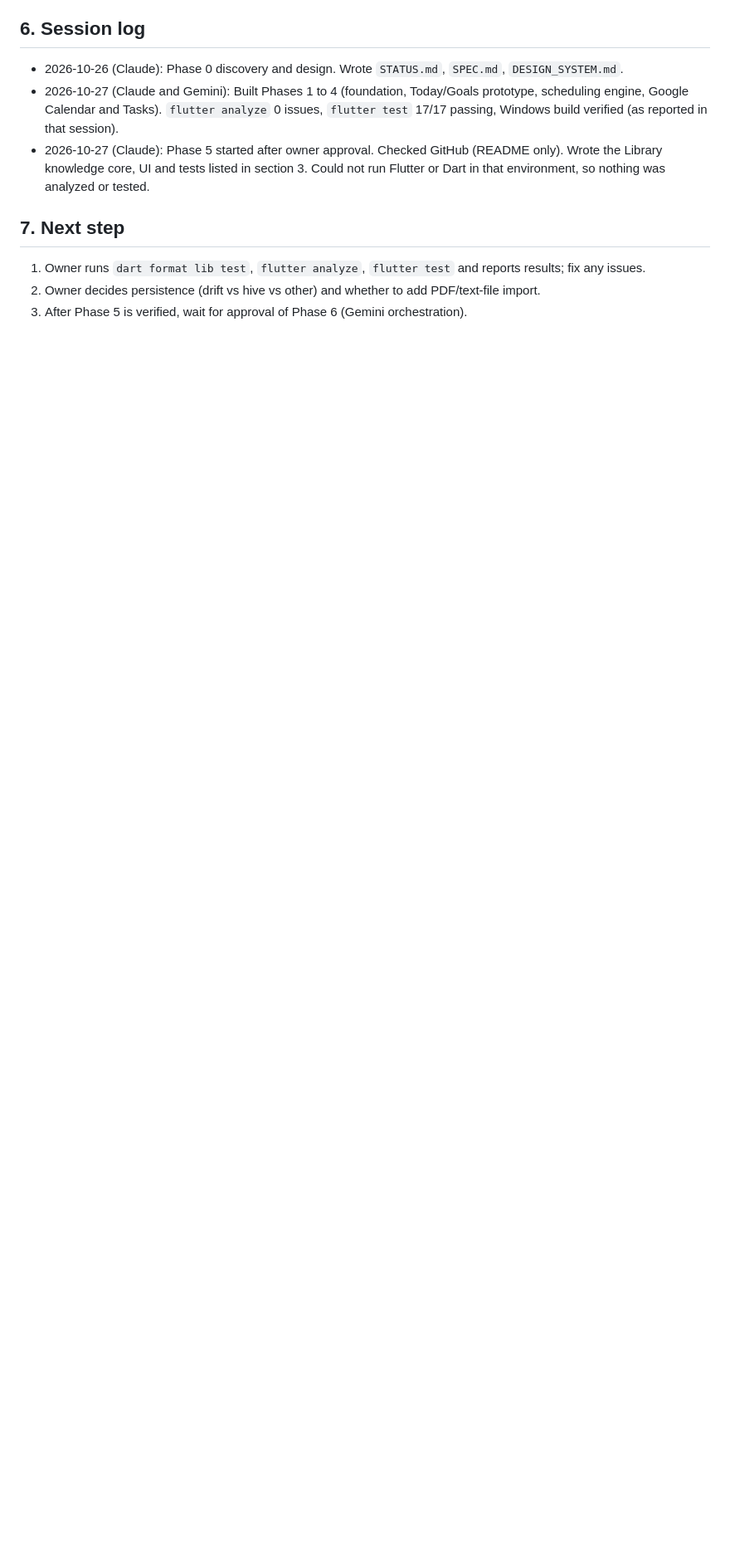
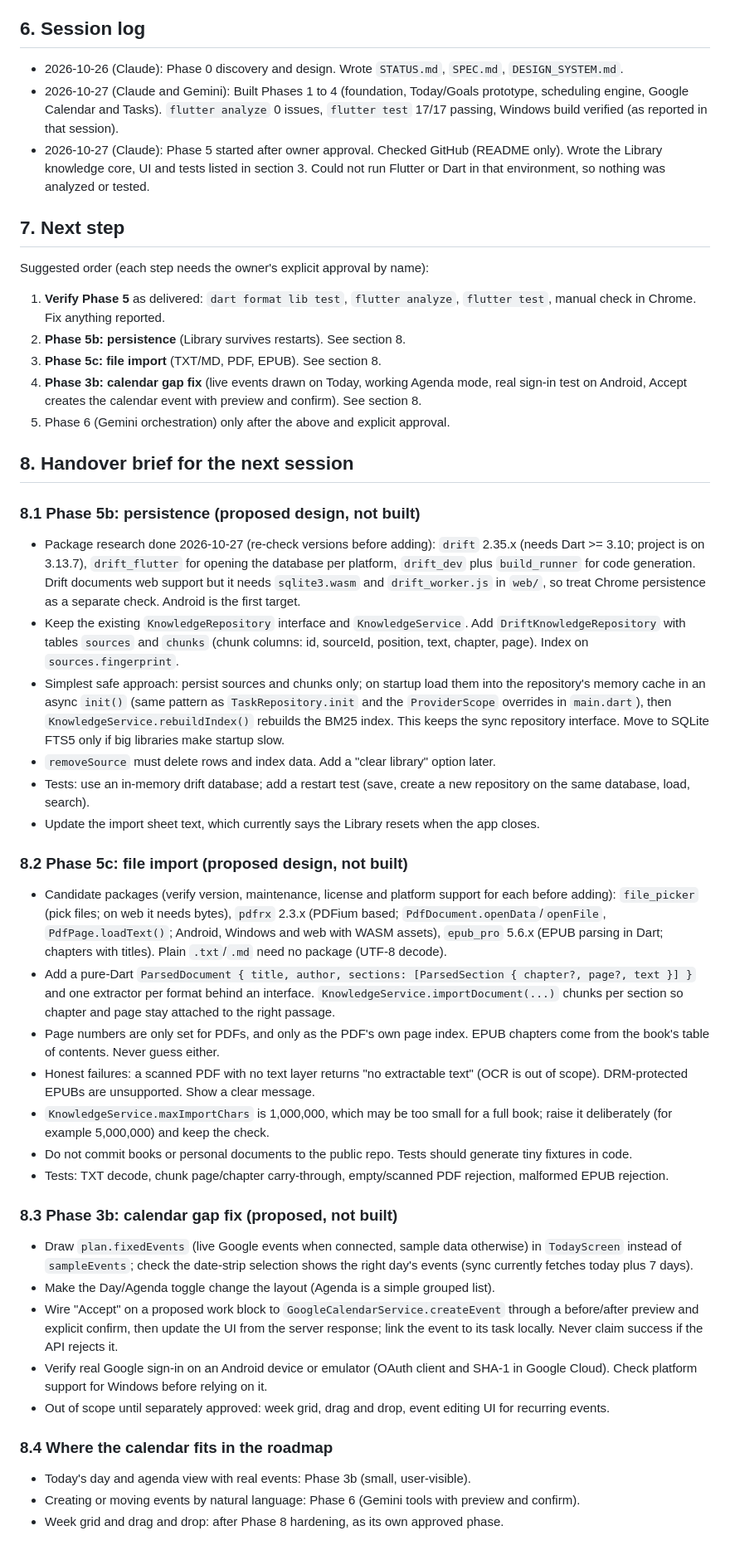
Before and after one commit to j23040579/LifeMaxxing, a Markdown page: STATUS.md, the part around one of its changes. Shown at 83% size. GitHub-like rendering; blank space fills up the shorter version.

Commit message:
updated phase 5 md

```diff
--- a/STATUS.md
+++ b/STATUS.md
@@ -82,6 +90,45 @@
 
 ## 7. Next step
 
-1. Owner runs `dart format lib test`, `flutter analyze`, `flutter test` and reports results; fix any issues.
-2. Owner decides persistence (drift vs hive vs other) and whether to add PDF/text-file import.
-3. After Phase 5 is verified, wait for approval of Phase 6 (Gemini orchestration).
+Suggested order (each step needs the owner's explicit approval by name):
+
+1. **Verify Phase 5** as delivered: `dart format lib test`, `flutter analyze`, `flutter test`, manual check in Chrome. Fix anything reported.
+2. **Phase 5b: persistence** (Library survives restarts). See section 8.
+3. **Phase 5c: file import** (TXT/MD, PDF, EPUB). See section 8.
+4. **Phase 3b: calendar gap fix** (live events drawn on Today, working Agenda mode, real sign-in test on Android, Accept creates the calendar event with preview and confirm). See section 8.
+5. Phase 6 (Gemini orchestration) only after the above and explicit approval.
+
+## 8. Handover brief for the next session
+
+### 8.1 Phase 5b: persistence (proposed design, not built)
+
+- Package research done 2026-10-27 (re-check versions before adding): `drift` 2.35.x (needs Dart >= 3.10; project is on 3.13.7), `drift_flutter` for opening the database per platform, `drift_dev` plus `build_runner` for code generation. Drift documents web support but it needs `sqlite3.wasm` and `drift_worker.js` in `web/`, so treat Chrome persistence as a separate check. Android is the first target.
+- Keep the existing `KnowledgeRepository` interface and `KnowledgeService`. Add `DriftKnowledgeRepository` with tables `sources` and `chunks` (chunk columns: id, sourceId, position, text, chapter, page). Index on `sources.fingerprint`.
+- Simplest safe approach: persist sources and chunks only; on startup load them into the repository's memory cache in an async `init()` (same pattern as `TaskRepository.init` and the `ProviderScope` overrides in `main.dart`), then `KnowledgeService.rebuildIndex()` rebuilds the BM25 index. This keeps the sync repository interface. Move to SQLite FTS5 only if big libraries make startup slow.
+- `removeSource` must delete rows and index data. Add a "clear library" option later.
+- Tests: use an in-memory drift database; add a restart test (save, create a new repository on the same database, load, search).
+- Update the import sheet text, which currently says the Library resets when the app closes.
+
+### 8.2 Phase 5c: file import (proposed design, not built)
+
+- Candidate packages (verify version, maintenance, license and platform support for each before adding): `file_picker` (pick files; on web it needs bytes), `pdfrx` 2.3.x (PDFium based; `PdfDocument.openData`/`openFile`, `PdfPage.loadText()`; Android, Windows and web with WASM assets), `epub_pro` 5.6.x (EPUB parsing in Dart; chapters with titles). Plain `.txt`/`.md` need no package (UTF-8 decode).
+- Add a pure-Dart `ParsedDocument { title, author, sections: [ParsedSection { chapter?, page?, text }] }` and one extractor per format behind an interface. `KnowledgeService.importDocument(...)` chunks per section so chapter and page stay attached to the right passage.
+- Page numbers are only set for PDFs, and only as the PDF's own page index. EPUB chapters come from the book's table of contents. Never guess either.
+- Honest failures: a scanned PDF with no text layer returns "no extractable text" (OCR is out of scope). DRM-protected EPUBs are unsupported. Show a clear message.
+- `KnowledgeService.maxImportChars` is 1,000,000, which may be too small for a full book; raise it deliberately (for example 5,000,000) and keep the check.
+- Do not commit books or personal documents to the public repo. Tests should generate tiny fixtures in code.
+- Tests: TXT decode, chunk page/chapter carry-through, empty/scanned PDF rejection, malformed EPUB rejection.
+
+### 8.3 Phase 3b: calendar gap fix (proposed, not built)
+
+- Draw `plan.fixedEvents` (live Google events when connected, sample data otherwise) in `TodayScreen` instead of `sampleEvents`; check the date-strip selection shows the right day's events (sync currently fetches today plus 7 days).
+- Make the Day/Agenda toggle change the layout (Agenda is a simple grouped list).
+- Wire "Accept" on a proposed work block to `GoogleCalendarService.createEvent` through a before/after preview and explicit confirm, then update the UI from the server response; link the event to its task locally. Never claim success if the API rejects it.
+- Verify real Google sign-in on an Android device or emulator (OAuth client and SHA-1 in Google Cloud). Check platform support for Windows before relying on it.
+- Out of scope until separately approved: week grid, drag and drop, event editing UI for recurring events.
+
+### 8.4 Where the calendar fits in the roadmap
+
+- Today's day and agenda view with real events: Phase 3b (small, user-visible).
+- Creating or moving events by natural language: Phase 6 (Gemini tools with preview and confirm).
+- Week grid and drag and drop: after Phase 8 hardening, as its own approved phase.
```
Also changed, not shown: other parts of STATUS.md (+9 -1 lines).
